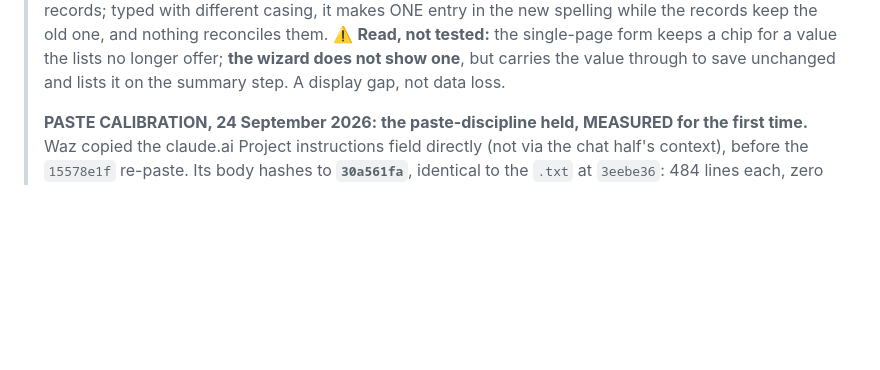
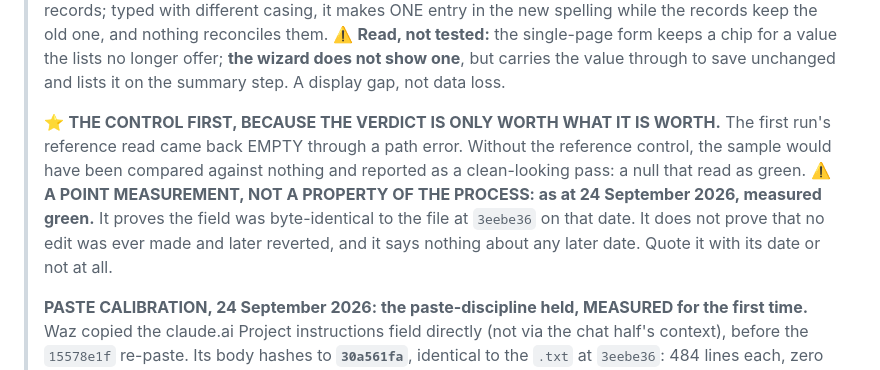
Before and after one commit to AusWazDev/epilepsyrecorder, a Markdown page: STATUS.md, the part around the change. Rendered like a GitHub page; blank space fills up the shorter version.

Commit message:
Calibration record: the control stated first, and the result dated as a point measurement
Co-Authored-By: Claude Opus 5.5 (1M context) <noreply@anthropic.com>

```diff
--- a/STATUS.md
+++ b/STATUS.md
@@ -62,6 +62,15 @@ defect.
 > ⚠️ **Read, not tested:** the single-page form keeps a chip for a value the lists no longer
 > offer; **the wizard does not show one**, but carries the value through to save unchanged and
 > lists it on the summary step. A display gap, not data loss.
+>
+> ⭐ **THE CONTROL FIRST, BECAUSE THE VERDICT IS ONLY WORTH WHAT IT IS WORTH.** The first run's
+> reference read came back EMPTY through a path error. Without the reference control, the
+> sample would have been compared against nothing and reported as a clean-looking pass: a null
+> that read as green.
+> ⚠️ **A POINT MEASUREMENT, NOT A PROPERTY OF THE PROCESS: as at 24 September 2026, measured
+> green.** It proves the field was byte-identical to the file at `3eebe36` on that date. It does
+> not prove that no edit was ever made and later reverted, and it says nothing about any later
+> date. Quote it with its date or not at all.
 >
 > **PASTE CALIBRATION, 24 September 2026: the paste-discipline held, MEASURED for the first
 > time.** Waz copied the claude.ai Project instructions field directly (not via the chat half's
```
